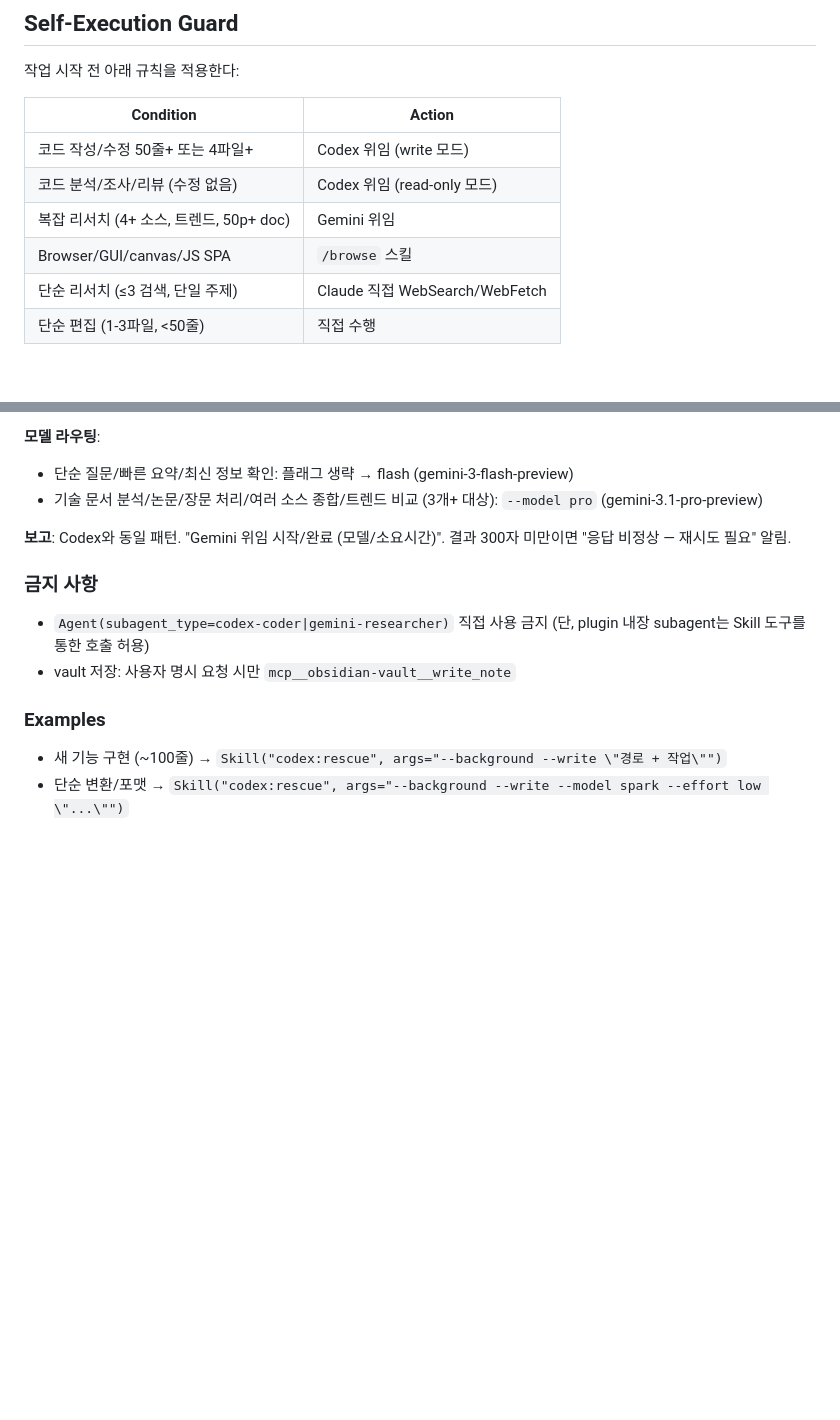
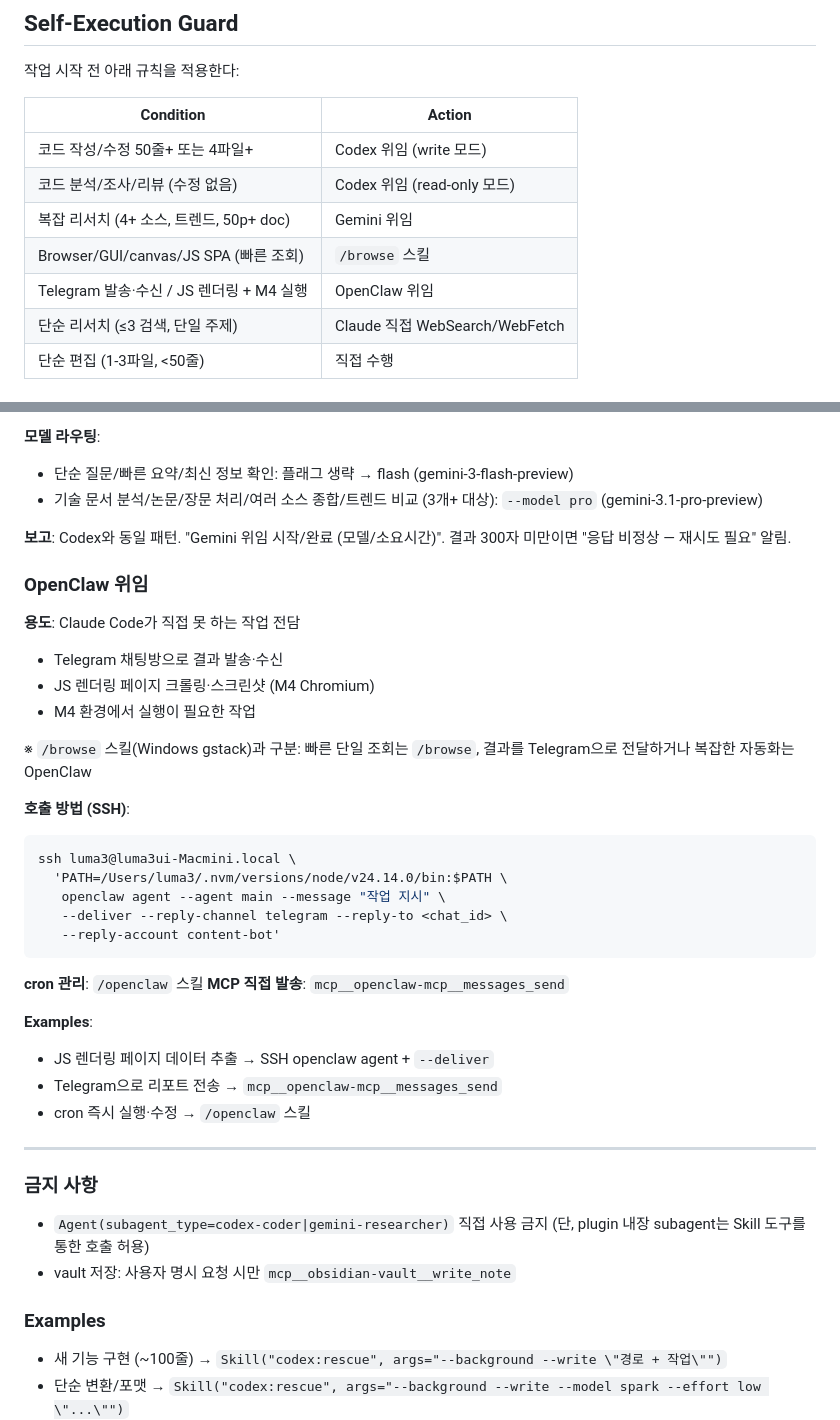
Before and after one commit to lumatic2/agent-orchestration, a Markdown page: adapters/claude_global.md, 2 parts joined by grey strips. Rendered like a GitHub page; blank space fills up the shorter version.

Commit message:
feat: add OpenClaw delegation rules to Self-Execution Guard
- Self-Execution Guard에 OpenClaw 위임 조건 추가
- /browse(Windows gstack)와 역할 구분 명시
- SSH 호출 방법, MCP 직접 발송, /openclaw 스킬 안내 포함

````diff
--- a/adapters/claude_global.md
+++ b/adapters/claude_global.md
@@ -29,7 +29,8 @@
 | 코드 작성/수정 50줄+ 또는 4파일+ | Codex 위임 (write 모드) |
 | 코드 분석/조사/리뷰 (수정 없음) | Codex 위임 (read-only 모드) |
 | 복잡 리서치 (4+ 소스, 트렌드, 50p+ doc) | Gemini 위임 |
-| Browser/GUI/canvas/JS SPA | `/browse` 스킬 |
+| Browser/GUI/canvas/JS SPA (빠른 조회) | `/browse` 스킬 |
+| Telegram 발송·수신 / JS 렌더링 + M4 실행 | OpenClaw 위임 |
 | 단순 리서치 (≤3 검색, 단일 주제) | Claude 직접 WebSearch/WebFetch |
 | 단순 편집 (1-3파일, <50줄) | 직접 수행 |
 
@@ -84,6 +85,34 @@
 - 기술 문서 분석/논문/장문 처리/여러 소스 종합/트렌드 비교 (3개+ 대상): `--model pro` (gemini-3.1-pro-preview)
 
 **보고**: Codex와 동일 패턴. "Gemini 위임 시작/완료 (모델/소요시간)". 결과 300자 미만이면 "응답 비정상 — 재시도 필요" 알림.
+
+### OpenClaw 위임
+
+**용도**: Claude Code가 직접 못 하는 작업 전담
+- Telegram 채팅방으로 결과 발송·수신
+- JS 렌더링 페이지 크롤링·스크린샷 (M4 Chromium)
+- M4 환경에서 실행이 필요한 작업
+
+※ `/browse` 스킬(Windows gstack)과 구분: 빠른 단일 조회는 `/browse`, 결과를 Telegram으로 전달하거나 복잡한 자동화는 OpenClaw
+
+**호출 방법 (SSH)**:
+```bash
+ssh luma3@luma3ui-Macmini.local \
+  'PATH=/Users/luma3/.nvm/versions/node/v24.14.0/bin:$PATH \
+   openclaw agent --agent main --message "작업 지시" \
+   --deliver --reply-channel telegram --reply-to <chat_id> \
+   --reply-account content-bot'
+```
+
+**cron 관리**: `/openclaw` 스킬
+**MCP 직접 발송**: `mcp__openclaw-mcp__messages_send`
+
+**Examples**:
+- JS 렌더링 페이지 데이터 추출 → SSH openclaw agent + `--deliver`
+- Telegram으로 리포트 전송 → `mcp__openclaw-mcp__messages_send`
+- cron 즉시 실행·수정 → `/openclaw` 스킬
+
+---
 
 ### 금지 사항
 
````
